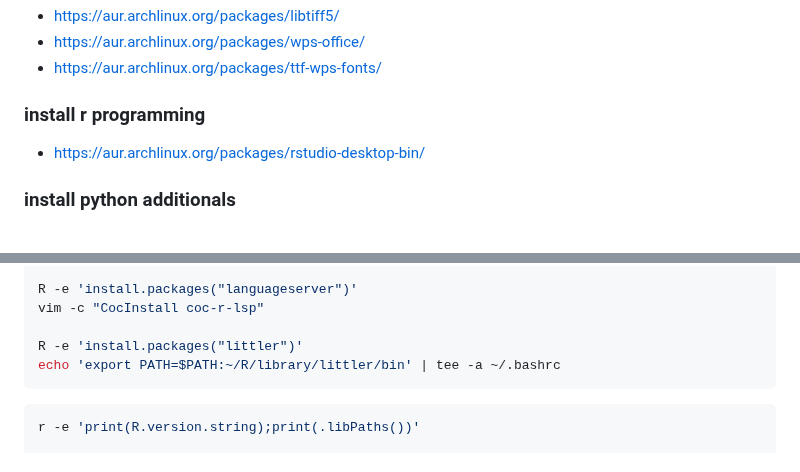
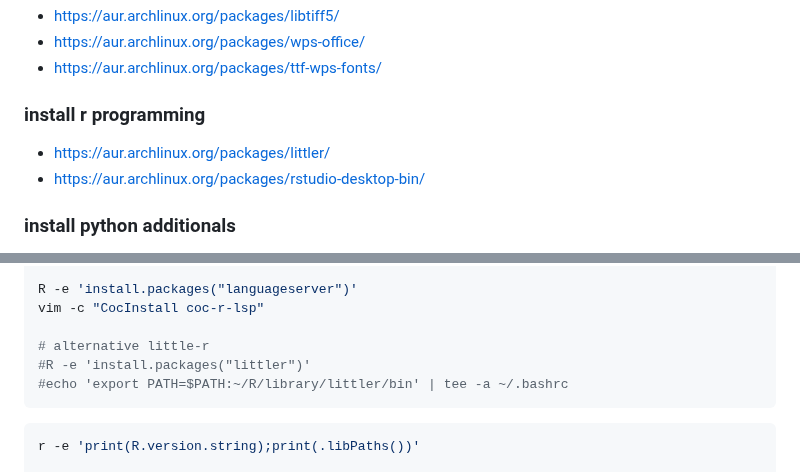
Before and after one commit to mekatronik-achmadi/archmate, a Markdown page: lists/college.md, 2 parts joined by grey strips. GitHub-like rendering.

Commit message:
R Programming

````diff
--- a/lists/college.md
+++ b/lists/college.md
@@ -73,6 +73,7 @@ liquid-dsp libsndfile
 
 ### install r programming
 
+- https://aur.archlinux.org/packages/littler/
 - https://aur.archlinux.org/packages/rstudio-desktop-bin/
 
 ### install python additionals
@@ -129,8 +130,9 @@ R -e 'print(library())'
 R -e 'install.packages("languageserver")'
 vim -c "CocInstall coc-r-lsp"
 
-R -e 'install.packages("littler")'
-echo 'export PATH=$PATH:~/R/library/littler/bin' | tee -a ~/.bashrc
+# alternative little-r
+#R -e 'install.packages("littler")'
+#echo 'export PATH=$PATH:~/R/library/littler/bin' | tee -a ~/.bashrc
 ```
 
 ```sh
````
